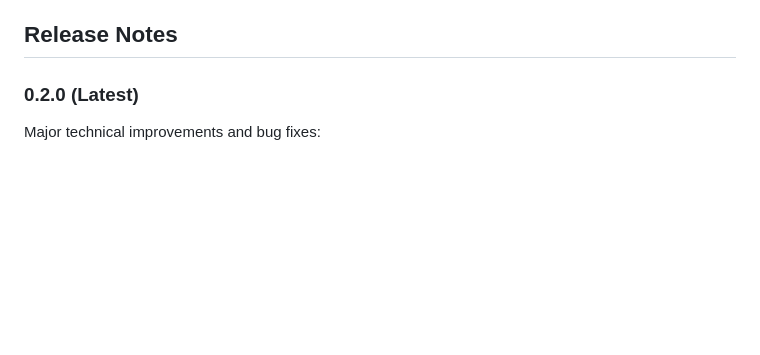
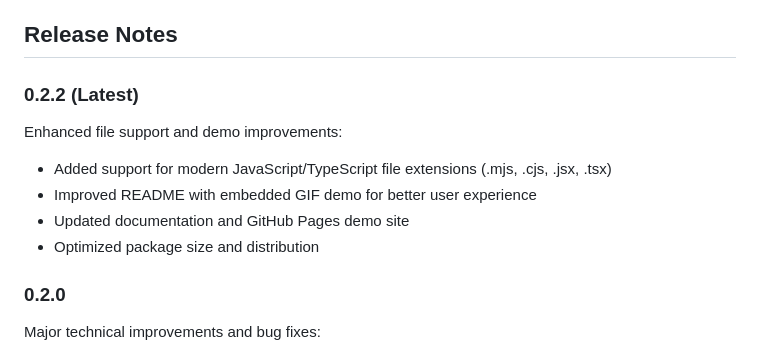
Before and after one commit to arcmoonstudios/directory-digest, a Markdown page: README.md, the part around the change. Drawn GitHub-style; blank space fills up the shorter version.

```diff
--- a/README.md
+++ b/README.md
@@ -248,7 +248,16 @@ pnpm run vscode:prepublish
 
 ## Release Notes
 
-### 0.2.0 (Latest)
+### 0.2.2 (Latest)
+
+Enhanced file support and demo improvements:
+
+- Added support for modern JavaScript/TypeScript file extensions (.mjs, .cjs, .jsx, .tsx)
+- Improved README with embedded GIF demo for better user experience
+- Updated documentation and GitHub Pages demo site
+- Optimized package size and distribution
+
+### 0.2.0
 
 Major technical improvements and bug fixes:
 
```
Also changed, not shown: CHANGELOG.md (+13 -9 lines).
